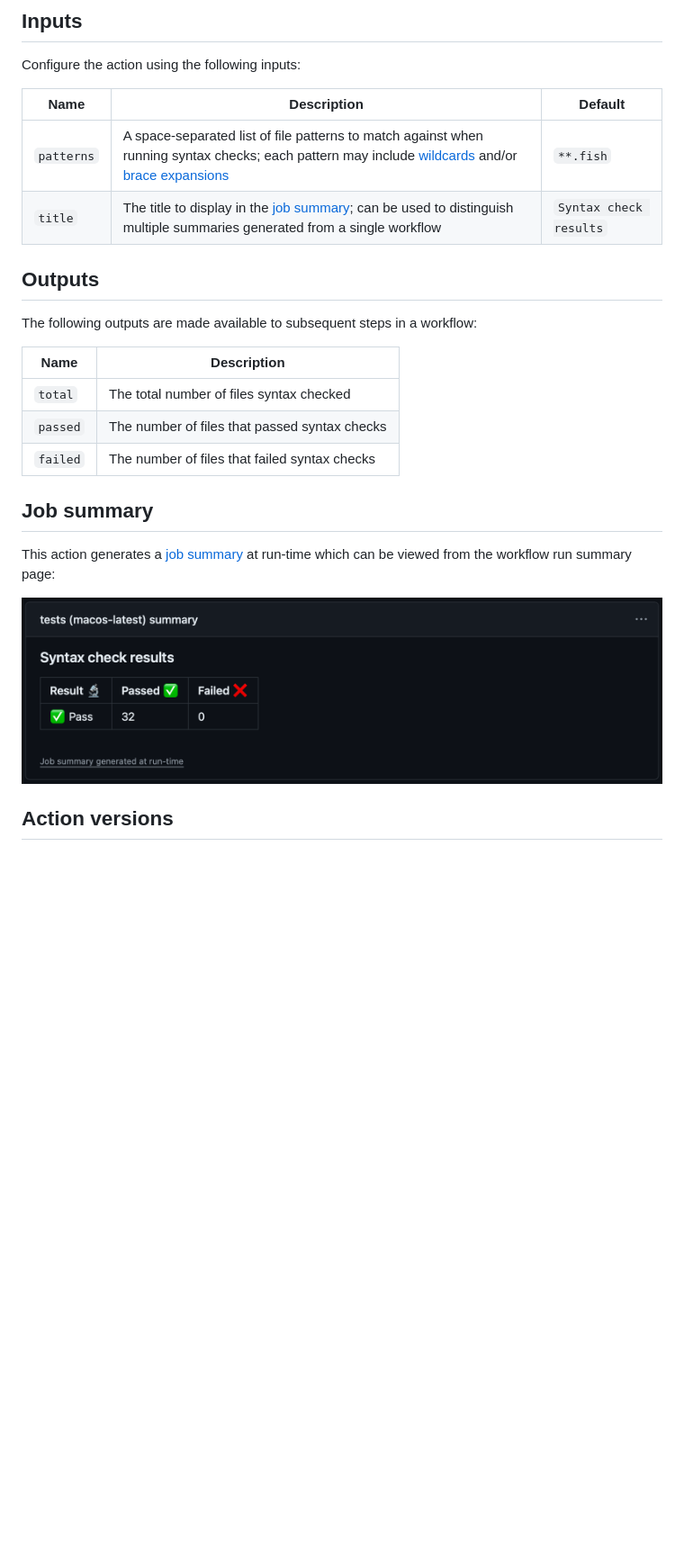
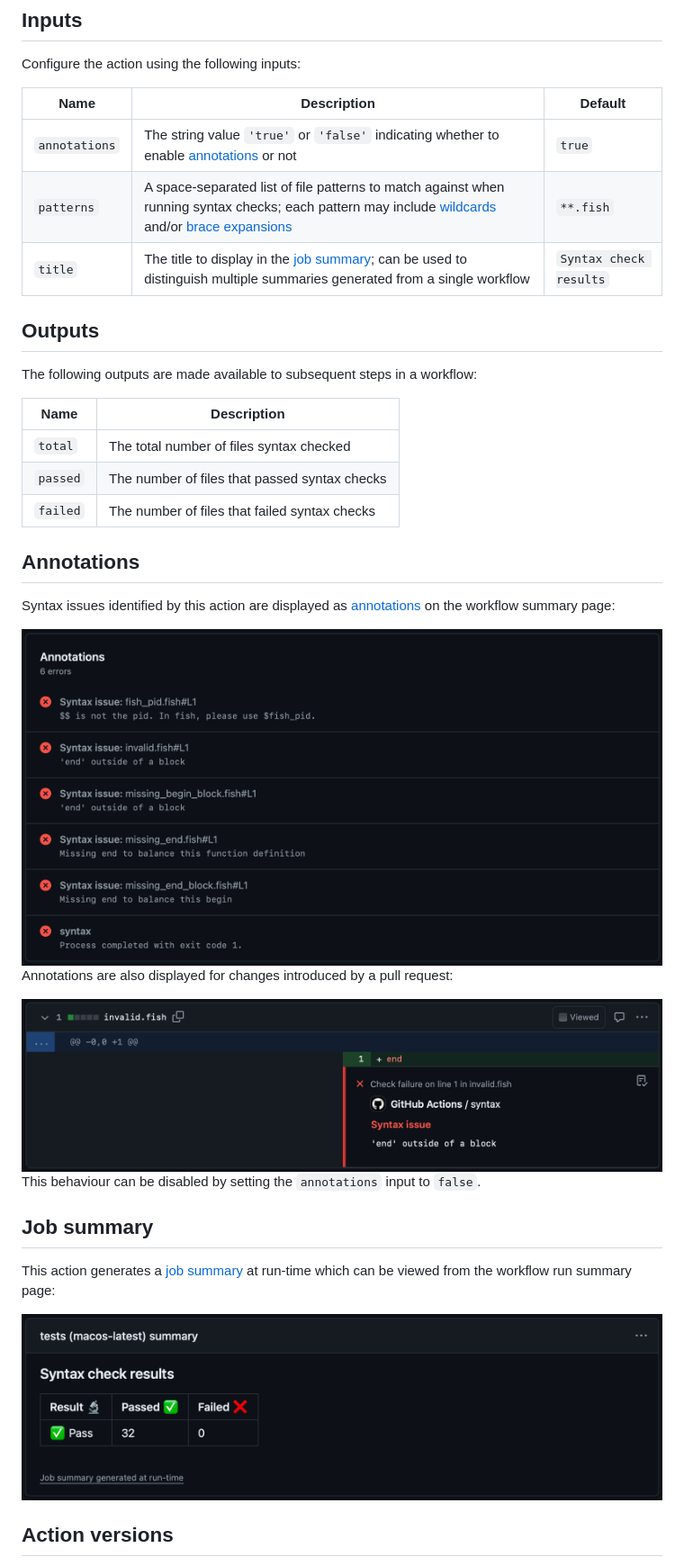
Before and after one commit to fish-shop/syntax-check, a Markdown page: README.md, the part around one of its changes. Shown at 90% size. GitHub-like rendering; pictures changed too: images/annotations-pull-request.png (added), images/annotations-workflow-summary.png (added); blank space fills up the shorter version.

Commit message:
Add annotations

```diff
--- a/README.md
+++ b/README.md
@@ -50,10 +50,11 @@ Each pattern value may include [wildcards](https://fishshell.com/docs/current/la
 
 Configure the action using the following inputs:
 
-| Name         | Description                            | Default               |
-|--------------|----------------------------------------|-----------------------|
-| `patterns`   | A space-separated list of file patterns to match against when running syntax checks; each pattern may include [wildcards](https://fishshell.com/docs/current/language.html#expand-wildcard) and/or [brace expansions](https://fishshell.com/docs/current/language.html?highlight=brace+expansion#brace-expansion) | `**.fish` |
-| `title`      | The title to display in the [job summary](#job-summary); can be used to distinguish multiple summaries generated from a single workflow  | `Syntax check results` |
+| Name          | Description                            | Default               |
+|---------------|----------------------------------------|-----------------------|
+| `annotations` | The string value `'true'` or `'false'` indicating whether to enable [annotations](#annotations) or not | `true` |
+| `patterns`    | A space-separated list of file patterns to match against when running syntax checks; each pattern may include [wildcards](https://fishshell.com/docs/current/language.html#expand-wildcard) and/or [brace expansions](https://fishshell.com/docs/current/language.html?highlight=brace+expansion#brace-expansion) | `**.fish` |
+| `title`       | The title to display in the [job summary](#job-summary); can be used to distinguish multiple summaries generated from a single workflow  | `Syntax check results` |
 
 ## Outputs
 
@@ -65,6 +66,18 @@ The following outputs are made available to subsequent steps in a workflow:
 | `passed` | The number of files that passed syntax checks |
 | `failed` | The number of files that failed syntax checks |
 
+## Annotations
+
+Syntax issues identified by this action are displayed as [annotations](https://github.blog/news-insights/product-news/introducing-check-runs-and-annotations/) on the workflow summary page:
+
+<img alt="Workflow summary annotations" src="images/annotations-workflow-summary.png" width="909">
+
+Annotations are also displayed for changes introduced by a pull request:
+
+<img alt="Pull request annotations" src="images/annotations-pull-request.png" width="909">
+
+This behaviour can be disabled by setting the `annotations` input to `false`.
+
 ## Job summary
 
 This action generates a [job summary](https://github.blog/news-insights/product-news/supercharging-github-actions-with-job-summaries/) at run-time which can be viewed from the workflow run summary page:
```
Also changed, not shown: other parts of README.md (+1 -1 lines), 1 other file.
